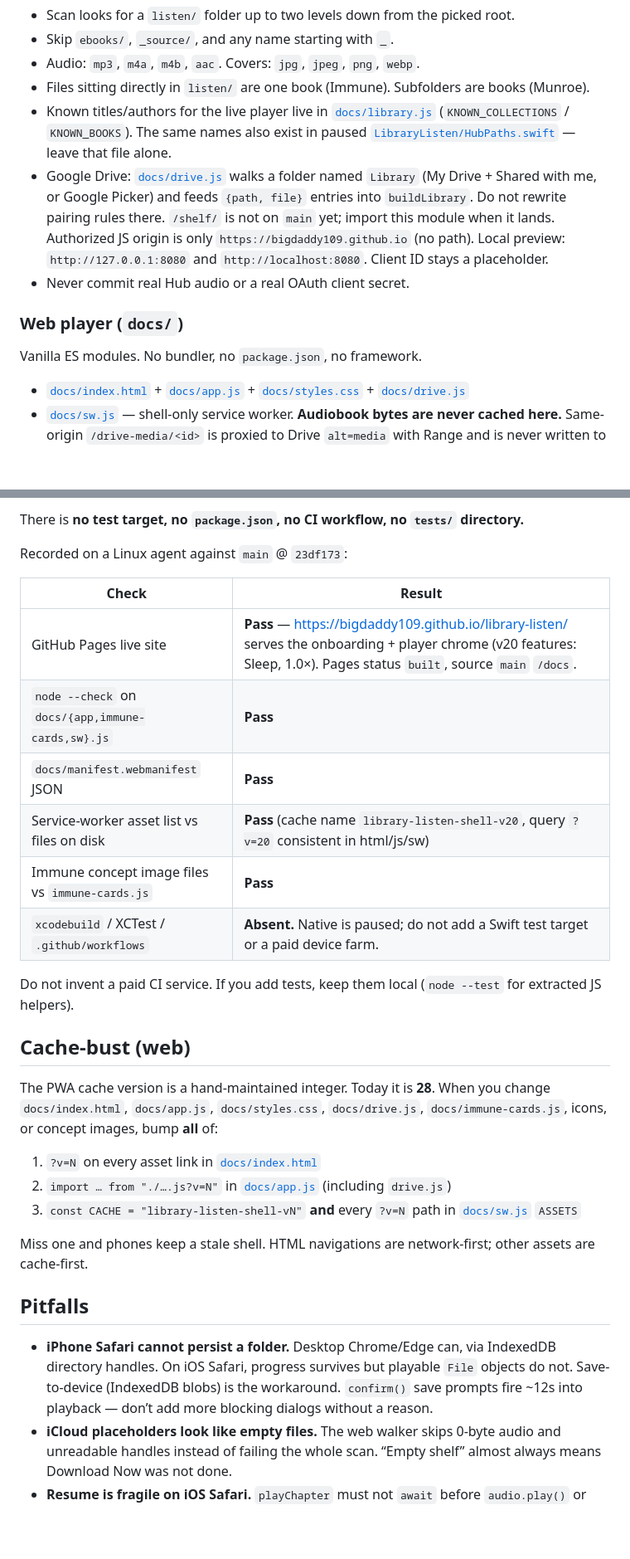
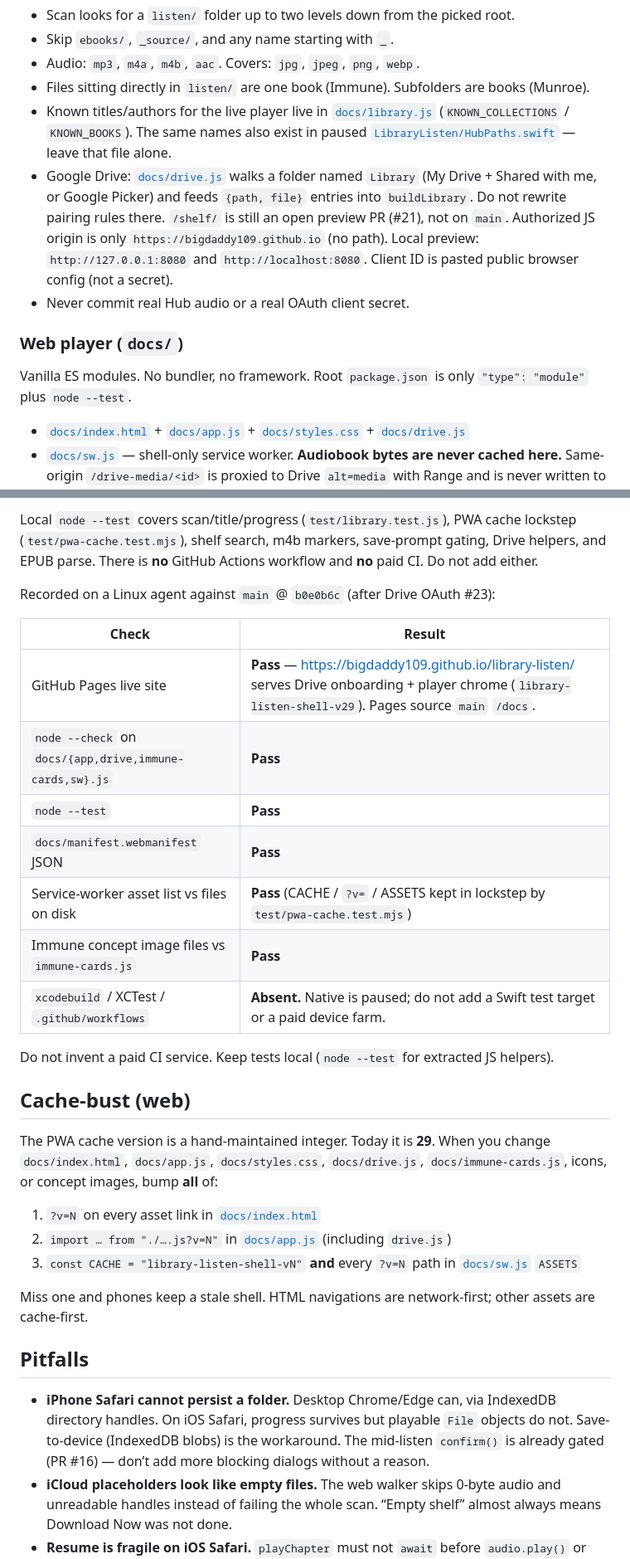
Before and after one commit to bigdaddy109/library-listen, a Markdown page: AGENTS.md, 2 parts joined by grey strips. Shown at 83% size. Drawn GitHub-style; blank space fills up the shorter version.

```diff
--- a/AGENTS.md
+++ b/AGENTS.md
@@ -30,12 +30,12 @@ Library/
 - Audio: `mp3`, `m4a`, `m4b`, `aac`. Covers: `jpg`, `jpeg`, `png`, `webp`.
 - Files sitting directly in `listen/` are one book (Immune). Subfolders are books (Munroe).
 - Known titles/authors for the live player live in [`docs/library.js`](docs/library.js) (`KNOWN_COLLECTIONS` / `KNOWN_BOOKS`). The same names also exist in paused [`LibraryListen/HubPaths.swift`](LibraryListen/HubPaths.swift) — leave that file alone.
-- Google Drive: [`docs/drive.js`](docs/drive.js) walks a folder named `Library` (My Drive + Shared with me, or Google Picker) and feeds `{path, file}` entries into `buildLibrary`. Do not rewrite pairing rules there. `/shelf/` is not on `main` yet; import this module when it lands. Authorized JS origin is only `https://bigdaddy109.github.io` (no path). Local preview: `http://127.0.0.1:8080` and `http://localhost:8080`. Client ID stays a placeholder.
+- Google Drive: [`docs/drive.js`](docs/drive.js) walks a folder named `Library` (My Drive + Shared with me, or Google Picker) and feeds `{path, file}` entries into `buildLibrary`. Do not rewrite pairing rules there. `/shelf/` is still an open preview PR (#21), not on `main`. Authorized JS origin is only `https://bigdaddy109.github.io` (no path). Local preview: `http://127.0.0.1:8080` and `http://localhost:8080`. Client ID is pasted public browser config (not a secret).
 - Never commit real Hub audio or a real OAuth client secret.
 
 ### Web player (`docs/`)
 
-Vanilla ES modules. No bundler, no `package.json`, no framework.
+Vanilla ES modules. No bundler, no framework. Root `package.json` is only `"type": "module"` plus `node --test`.
 
 - [`docs/index.html`](docs/index.html) + [`docs/app.js`](docs/app.js) + [`docs/styles.css`](docs/styles.css) + [`docs/drive.js`](docs/drive.js)
 - [`docs/sw.js`](docs/sw.js) — shell-only service worker. **Audiobook bytes are never cached here.** Same-origin `/drive-media/<id>` is proxied to Drive `alt=media` with Range and is never written to the cache.
@@ -88,22 +88,23 @@ Do not run `./start.sh`, `scripts/generate-fixtures.sh`, or `xcodebuild` for cur
 
-There is **no test target, no `package.json`, no CI workflow, no `tests/` directory.**
+Local `node --test` covers scan/title/progress (`test/library.test.js`), PWA cache lockstep (`test/pwa-cache.test.mjs`), shelf search, m4b markers, save-prompt gating, Drive helpers, and EPUB parse. There is **no** GitHub Actions workflow and **no** paid CI. Do not add either.
 
-Recorded on a Linux agent against `main` @ `23df173`:
+Recorded on a Linux agent against `main` @ `b0e0b6c` (after Drive OAuth #23):
 
 | Check | Result |
 | --- | --- |
-| GitHub Pages live site | **Pass** — https://bigdaddy109.github.io/library-listen/ serves the onboarding + player chrome (v20 features: Sleep, 1.0×). Pages status `built`, source `main` `/docs`. |
-| `node --check` on `docs/{app,immune-cards,sw}.js` | **Pass** |
+| GitHub Pages live site | **Pass** — https://bigdaddy109.github.io/library-listen/ serves Drive onboarding + player chrome (`library-listen-shell-v29`). Pages source `main` `/docs`. |
+| `node --check` on `docs/{app,drive,immune-cards,sw}.js` | **Pass** |
+| `node --test` | **Pass** |
 | `docs/manifest.webmanifest` JSON | **Pass** |
-| Service-worker asset list vs files on disk | **Pass** (cache name `library-listen-shell-v20`, query `?v=20` consistent in html/js/sw) |
+| Service-worker asset list vs files on disk | **Pass** (CACHE / `?v=` / ASSETS kept in lockstep by `test/pwa-cache.test.mjs`) |
 | Immune concept image files vs `immune-cards.js` | **Pass** |
 | `xcodebuild` / XCTest / `.github/workflows` | **Absent.** Native is paused; do not add a Swift test target or a paid device farm. |
 
-Do not invent a paid CI service. If you add tests, keep them local (`node --test` for extracted JS helpers).
+Do not invent a paid CI service. Keep tests local (`node --test` for extracted JS helpers).
 
 ## Cache-bust (web)
 
-The PWA cache version is a hand-maintained integer. Today it is **28**. When you change `docs/index.html`, `docs/app.js`, `docs/styles.css`, `docs/drive.js`, `docs/immune-cards.js`, icons, or concept images, bump **all** of:
+The PWA cache version is a hand-maintained integer. Today it is **29**. When you change `docs/index.html`, `docs/app.js`, `docs/styles.css`, `docs/drive.js`, `docs/immune-cards.js`, icons, or concept images, bump **all** of:
 
 1. `?v=N` on every asset link in [`docs/index.html`](docs/index.html)
 2. `import … from "./….js?v=N"` in [`docs/app.js`](docs/app.js) (including `drive.js`)
@@ -113,7 +114,7 @@ Miss one and phones keep a stale shell. HTML navigations are network-first; othe
 
 ## Pitfalls
 
-- **iPhone Safari cannot persist a folder.** Desktop Chrome/Edge can, via IndexedDB directory handles. On iOS Safari, progress survives but playable `File` objects do not. Save-to-device (IndexedDB blobs) is the workaround. `confirm()` save prompts fire ~12s into playback — don’t add more blocking dialogs without a reason.
+- **iPhone Safari cannot persist a folder.** Desktop Chrome/Edge can, via IndexedDB directory handles. On iOS Safari, progress survives but playable `File` objects do not. Save-to-device (IndexedDB blobs) is the workaround. The mid-listen `confirm()` is already gated (PR #16) — don’t add more blocking dialogs without a reason.
 - **iCloud placeholders look like empty files.** The web walker skips 0-byte audio and unreadable handles instead of failing the whole scan. “Empty shelf” almost always means Download Now was not done.
 - **Resume is fragile on iOS Safari.** `playChapter` must not `await` before `audio.play()` or the user-gesture is dropped. There is a resume-guard against post-play snap-back. Touch it with a real iPhone, not only desktop.
 - **Native is paused.** Do not “fix” `HubPaths` personal paths, `ProgressStore`, `generate-fixtures.sh` / `AppIcon.png`, or Xcode signing as part of web work. Those stay dropped in [fix_plan.md](fix_plan.md).
```
Also changed, not shown: other parts of AGENTS.md (+6 -6 lines), fix_plan.md (+26 -40 lines).
